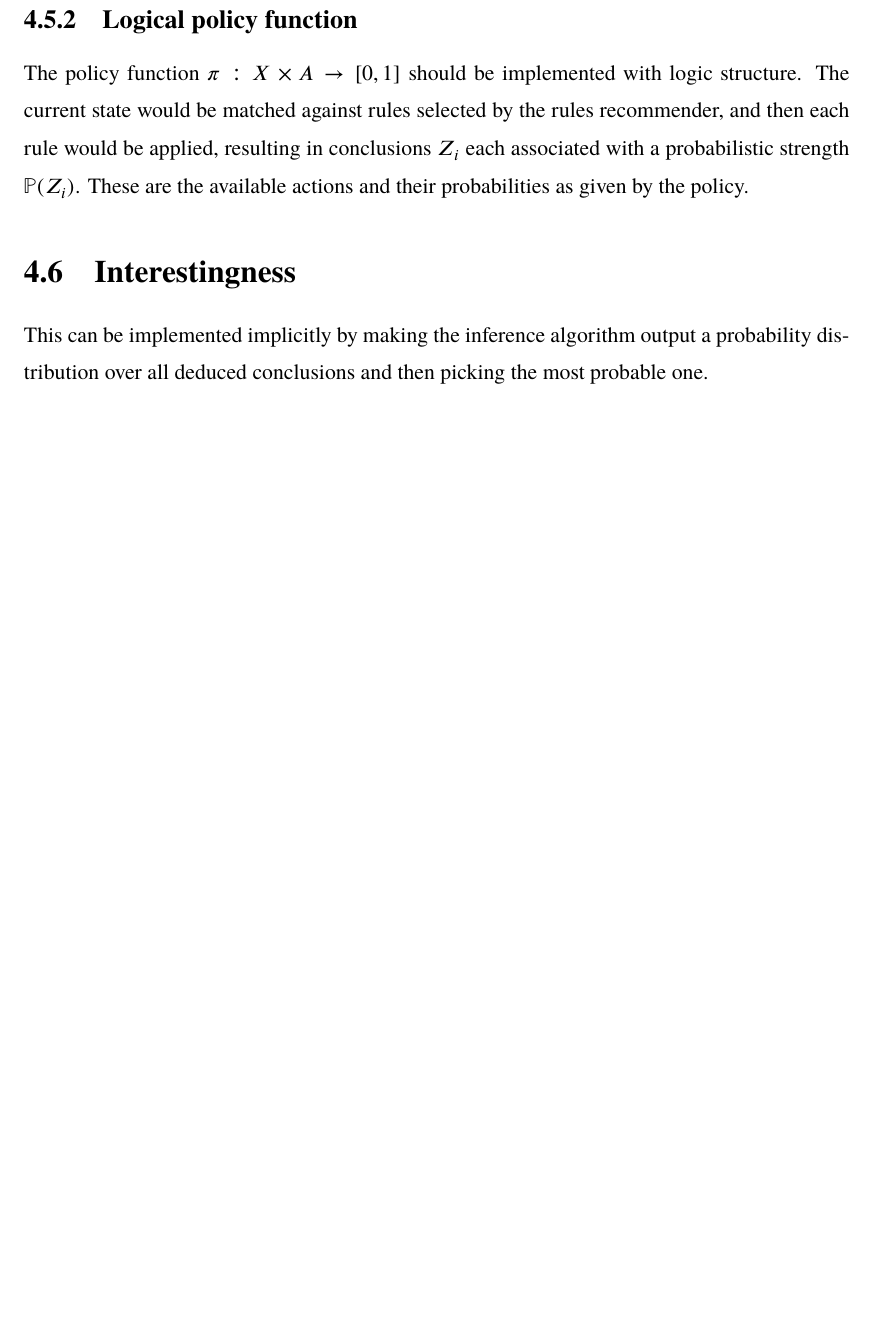
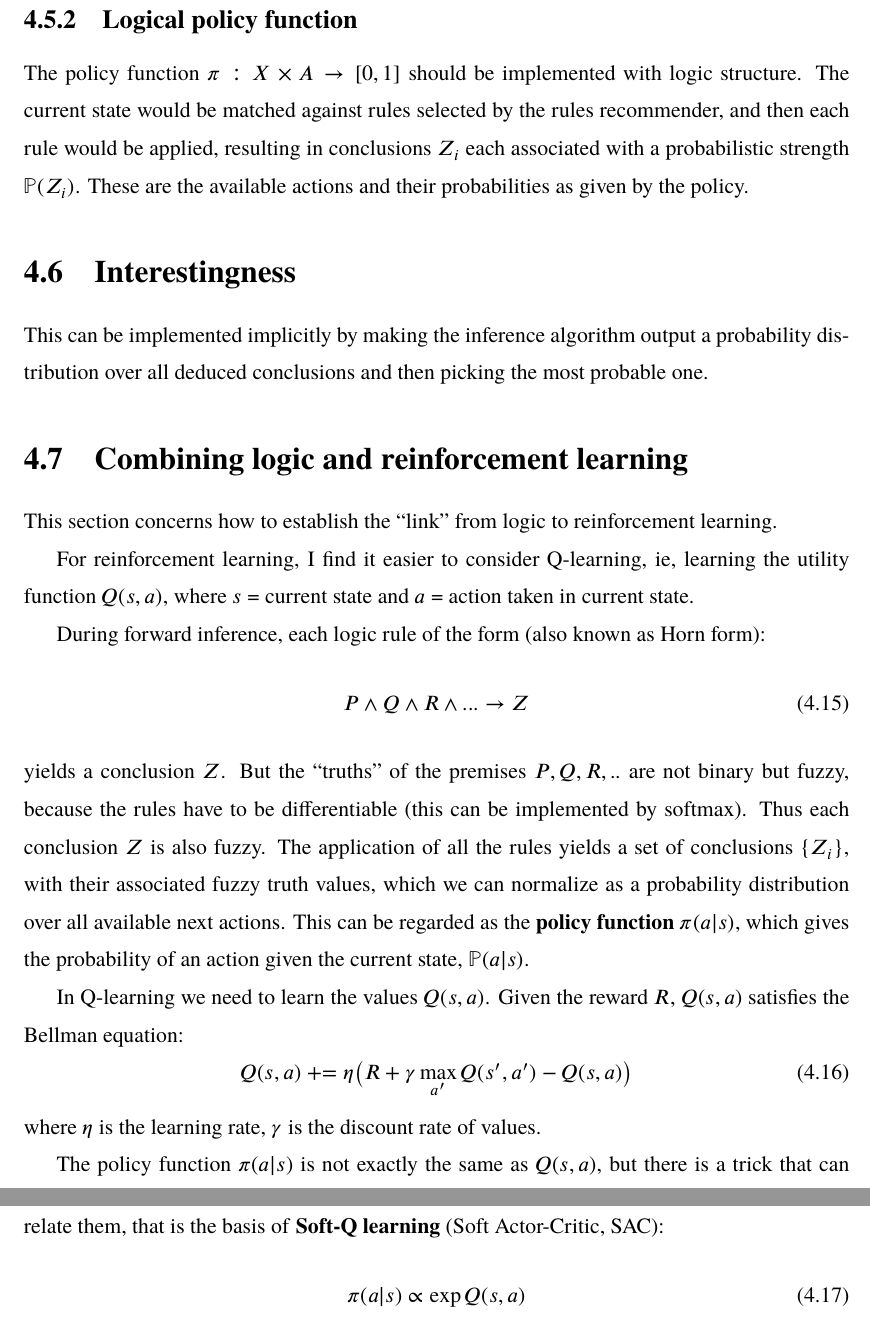
Before and after one commit to Cybernetic1/masters-thesis, a LaTeX thesis (mythesis.tex, which reads chapters/Ch_Design.tex): part of page 34 of 44 before the commit and two parts of pages 34 and 35 of 46 after it, the two joined at a grey line, cut so that both start at the same text, the shorter picture padded with empty space. Compiled offline with XeLaTeX; a missing font is replaced by an installed copy or a similar font.

Commit message:
Soft Actor Critic relates to Q-learning

```diff
--- a/chapters/Ch_Design.tex
+++ b/chapters/Ch_Design.tex
@@ -242,3 +242,26 @@ The policy function $\pi: X \times A \rightarrow [0,1]$ should be implemented wi
 \section{Interestingness}
 
 This can be implemented implicitly by making the inference algorithm output a probability distribution over all deduced conclusions and then picking the most probable one.
+
+\section{Combining logic and reinforcement learning}
+
+This section concerns how to establish the ``link'' from logic to reinforcement learning.
+
+For reinforcement learning, I find it easier to consider Q-learning, ie, learning the utility function $Q(s,a)$, where $s$ = current state and $a$ = action taken in current state.
+
+During forward inference, each logic rule of the form (also known as Horn form):
+\begin{equation}
+	P \wedge Q \wedge R \wedge ... \rightarrow Z
+\end{equation}
+yields a conclusion $Z$.  But the ``truths'' of the premises $P,Q,R,..$ are not binary but fuzzy, because the rules have to be differentiable (this can be implemented by softmax).  Thus each conclusion $Z$ is also fuzzy.  The application of all the rules yields a set of conclusions $\{ Z_i \}$, with their associated fuzzy truth values, which we can normalize as a probability distribution over all available next actions.  This can be regarded as the \textbf{policy function} $\pi(a|s)$, which gives the probability of an action given the current state, $\mathbb{P}(a|s)$.
+
+In Q-learning we need to learn the values $Q(s,a)$.  Given the reward $R$, $Q(s,a)$ satisfies the Bellman equation:
+\begin{equation}
+	Q(s,a) \mathrel{+}= \eta \big( R + \gamma \max_{a'} Q(s',a') - Q(s,a) \big)
+\end{equation}
+where $\eta$ is the learning rate, $\gamma$ is the discount rate of values.
+
+The policy function $\pi(a|s)$ is not exactly the same as $Q(s,a)$, but there is a trick that can relate them, that is the basis of \textbf{Soft-Q learning} (Soft Actor-Critic, SAC):
+\begin{equation}
+	\pi(a|s) \propto \exp Q(s,a)
+\end{equation}
```
Also changed, not shown: mythesis.pdf.
